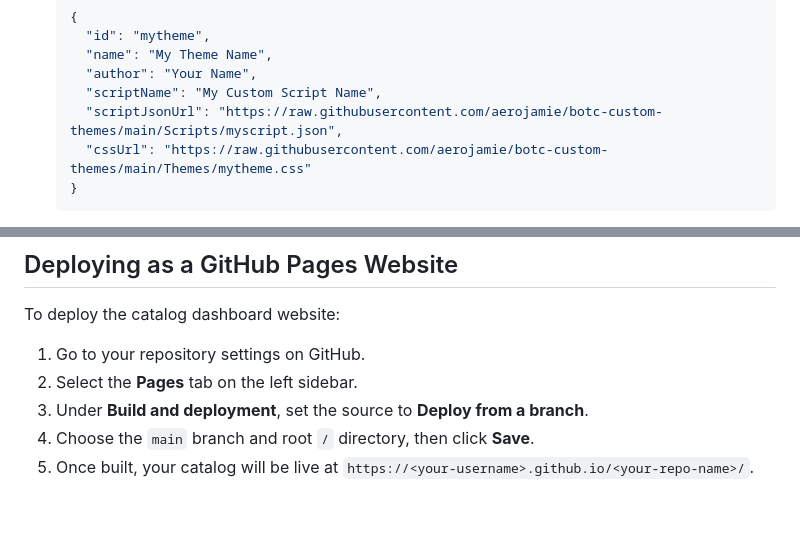
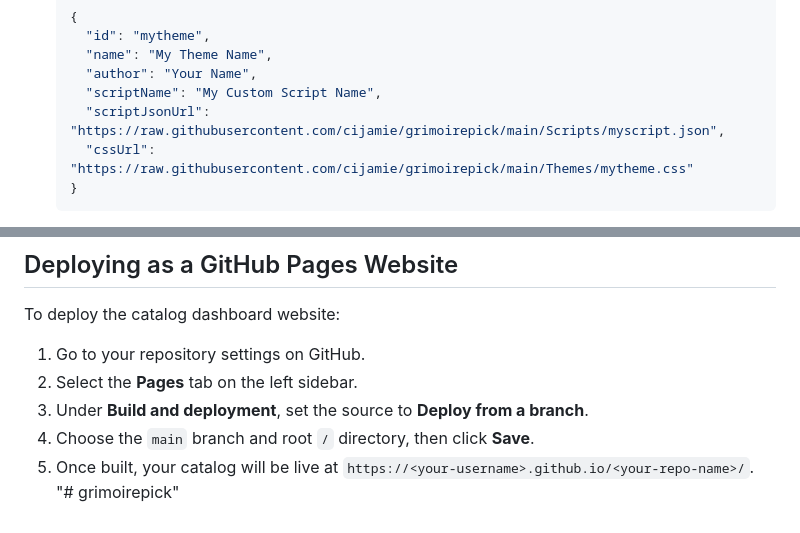
Before and after one commit to cijamie/grimoirepick, a Markdown page: README.md, 2 parts joined by grey strips. GitHub-like rendering.

````diff
--- a/README.md
+++ b/README.md
@@ -79,8 +79,8 @@ To expand the catalog with your own custom creations:
      "name": "My Theme Name",
      "author": "Your Name",
      "scriptName": "My Custom Script Name",
-     "scriptJsonUrl": "https://raw.githubusercontent.com/aerojamie/botc-custom-themes/main/Scripts/myscript.json",
-     "cssUrl": "https://raw.githubusercontent.com/aerojamie/botc-custom-themes/main/Themes/mytheme.css"
+     "scriptJsonUrl": "https://raw.githubusercontent.com/cijamie/grimoirepick/main/Scripts/myscript.json",
+     "cssUrl": "https://raw.githubusercontent.com/cijamie/grimoirepick/main/Themes/mytheme.css"
    }
    ```
    *(Be sure to replace the GitHub repository URL with your own if you fork the project).*
@@ -96,3 +96,4 @@ To deploy the catalog dashboard website:
 3. Under **Build and deployment**, set the source to **Deploy from a branch**.
 4. Choose the `main` branch and root `/` directory, then click **Save**.
 5. Once built, your catalog will be live at `https://<your-username>.github.io/<your-repo-name>/`.
+"# grimoirepick"
````
